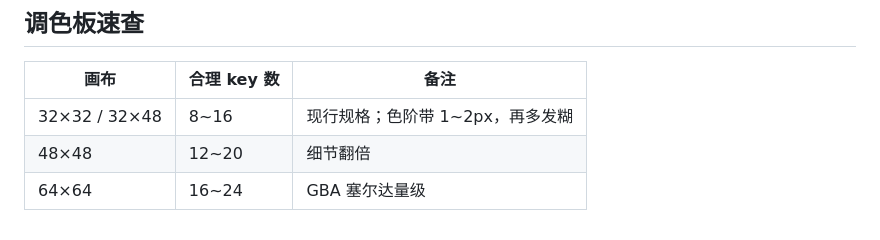
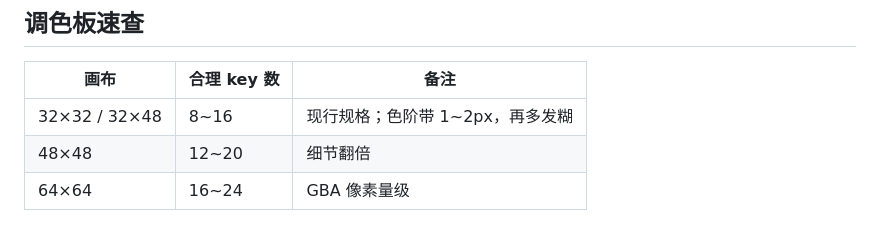
Before and after one commit to Chitandaaaaa/QQTang, a Markdown page: tools/素材需求单.md, the part around the change. Drawn GitHub-style.

```diff
--- a/tools/素材需求单.md
+++ b/tools/素材需求单.md
@@ -37,4 +37,4 @@
 | ------------- | -------- | ------------------- |
 | 32×32 / 32×48 | 8~16     | 现行规格；色阶带 1~2px，再多发糊 |
 | 48×48         | 12~20    | 细节翻倍                |
-| 64×64         | 16~24    | GBA 塞尔达量级           |
+| 64×64         | 16~24    | GBA 像素量级           |
```
Also changed, not shown: README.md (+44 -9 lines), docs/shot-action.png (added), docs/shot-battle.png (added), docs/shot-editor.png (added), docs/shot-gallery.png (added), 9 other files.
